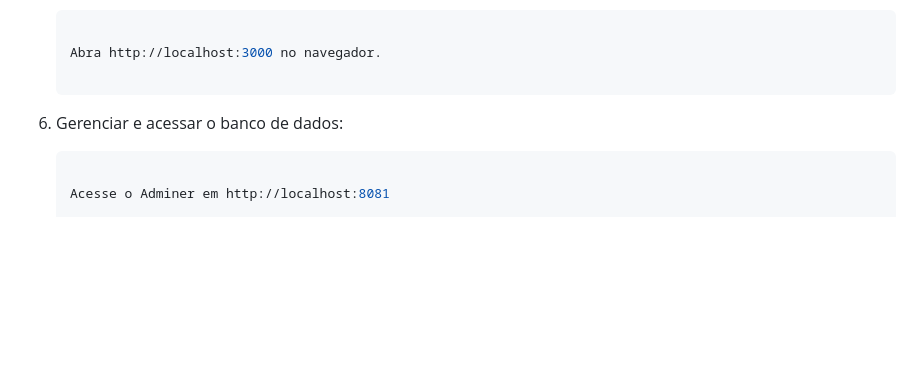
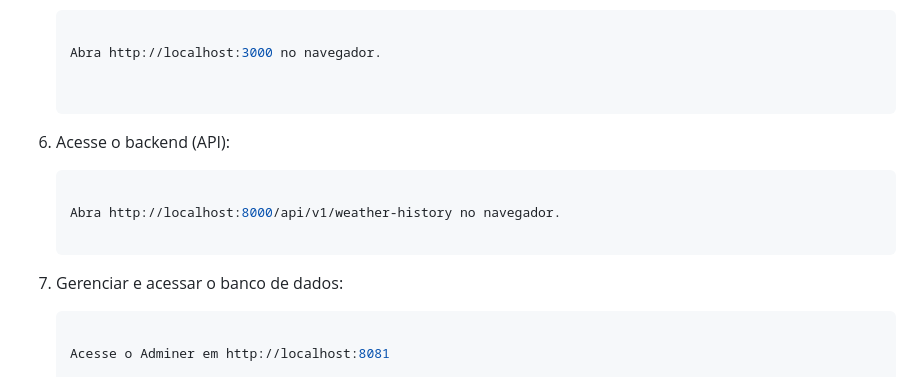
Before and after one commit to IzaacBaptista/Weather-app, a Markdown page: README.md, the part around the change. Drawn GitHub-style; blank space fills up the shorter version.

````diff
--- a/README.md
+++ b/README.md
@@ -168,7 +168,14 @@ A organização dos arquivos e o design do sistema seguem princípios de **Clean
 
    Abra http://localhost:3000 no navegador.
 
-6. Gerenciar e acessar o banco de dados:
+
+6. Acesse o backend (API):
+
+   ```bash
+
+   Abra http://localhost:8000/api/v1/weather-history no navegador.
+
+7. Gerenciar e acessar o banco de dados:
 
    ```bash
 
````
